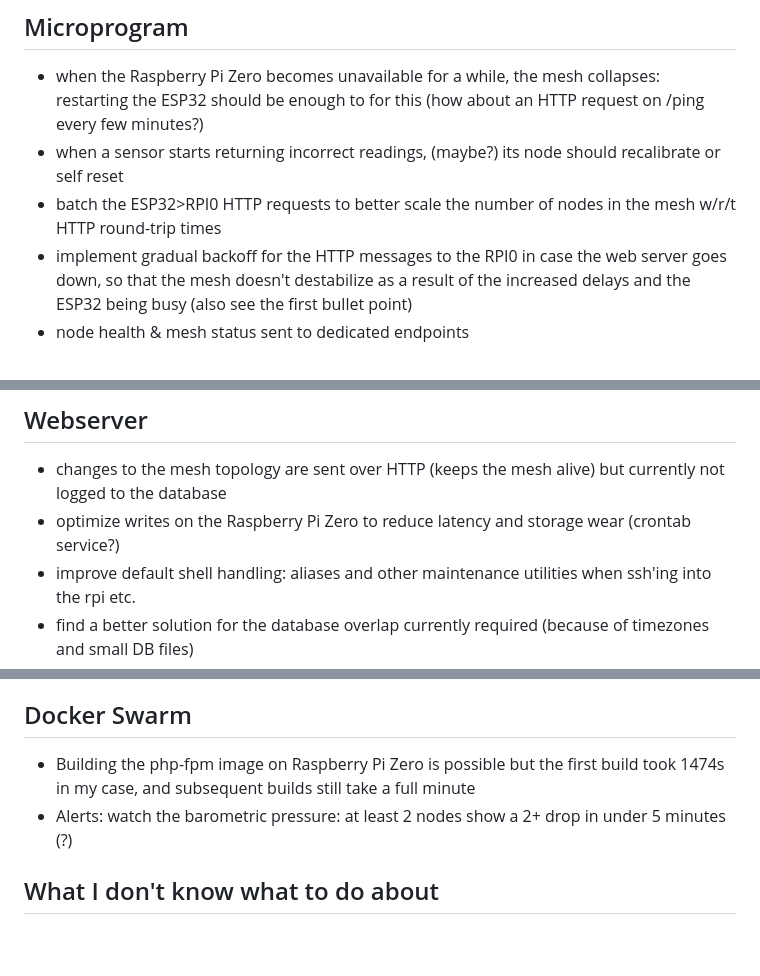
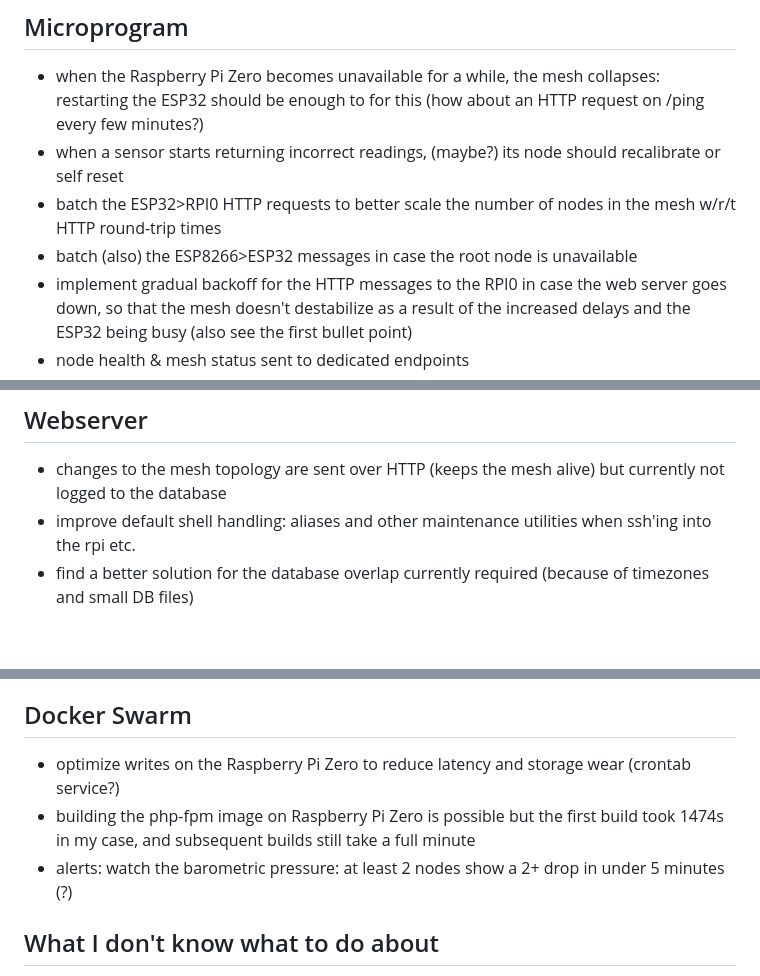
Before and after one commit to GuillaumeRossolini/griotte, a Markdown page: README.md, 3 parts joined by grey strips. GitHub-like rendering; blank space fills up the shorter version.

Commit message:
Update README.md
Todos

```diff
--- a/README.md
+++ b/README.md
@@ -380,6 +380,7 @@ PAUSE
 * when the Raspberry Pi Zero becomes unavailable for a while, the mesh collapses: restarting the ESP32 should be enough to for this (how about an HTTP request on /ping every few minutes?)
 * when a sensor starts returning incorrect readings, (maybe?) its node should recalibrate or self reset
 * batch the ESP32>RPI0 HTTP requests to better scale the number of nodes in the mesh w/r/t HTTP round-trip times
+* batch (also) the ESP8266>ESP32 messages in case the root node is unavailable
 * implement gradual backoff for the HTTP messages to the RPI0 in case the web server goes down, so that the mesh doesn't destabilize as a result of the increased delays and the ESP32 being busy (also see the first bullet point)
 * node health & mesh status sent to dedicated endpoints
 * estimate how much time the ESP32 spends on HTTP versus listening to the mesh, send it as part of the health payload
@@ -389,7 +390,6 @@ PAUSE
 
 ## Webserver
 * changes to the mesh topology are sent over HTTP (keeps the mesh alive) but currently not logged to the database
-* optimize writes on the Raspberry Pi Zero to reduce latency and storage wear (crontab service?)
 * improve default shell handling: aliases and other maintenance utilities when ssh'ing into the rpi etc.
 * find a better solution for the database overlap currently required (because of timezones and small DB files)
 * graphs data table: add MIN, MAX and current values but hidden by default, and radio buttons to switch (?), and how about STDDEV?
@@ -399,8 +399,9 @@ PAUSE
 * e-ink/e-paper screen
 
 ## Docker Swarm
-* Building the php-fpm image on Raspberry Pi Zero is possible but the first build took 1474s in my case, and subsequent builds still take a full minute
-* Alerts: watch the barometric pressure: at least 2 nodes show a 2+ drop in under 5 minutes (?)
+* optimize writes on the Raspberry Pi Zero to reduce latency and storage wear (crontab service?)
+* building the php-fpm image on Raspberry Pi Zero is possible but the first build took 1474s in my case, and subsequent builds still take a full minute
+* alerts: watch the barometric pressure: at least 2 nodes show a 2+ drop in under 5 minutes (?)
 
 ## What I don't know what to do about
 * cramming a bunch of these devices in a room will result in an unstable mesh, possibly due to interference
```
